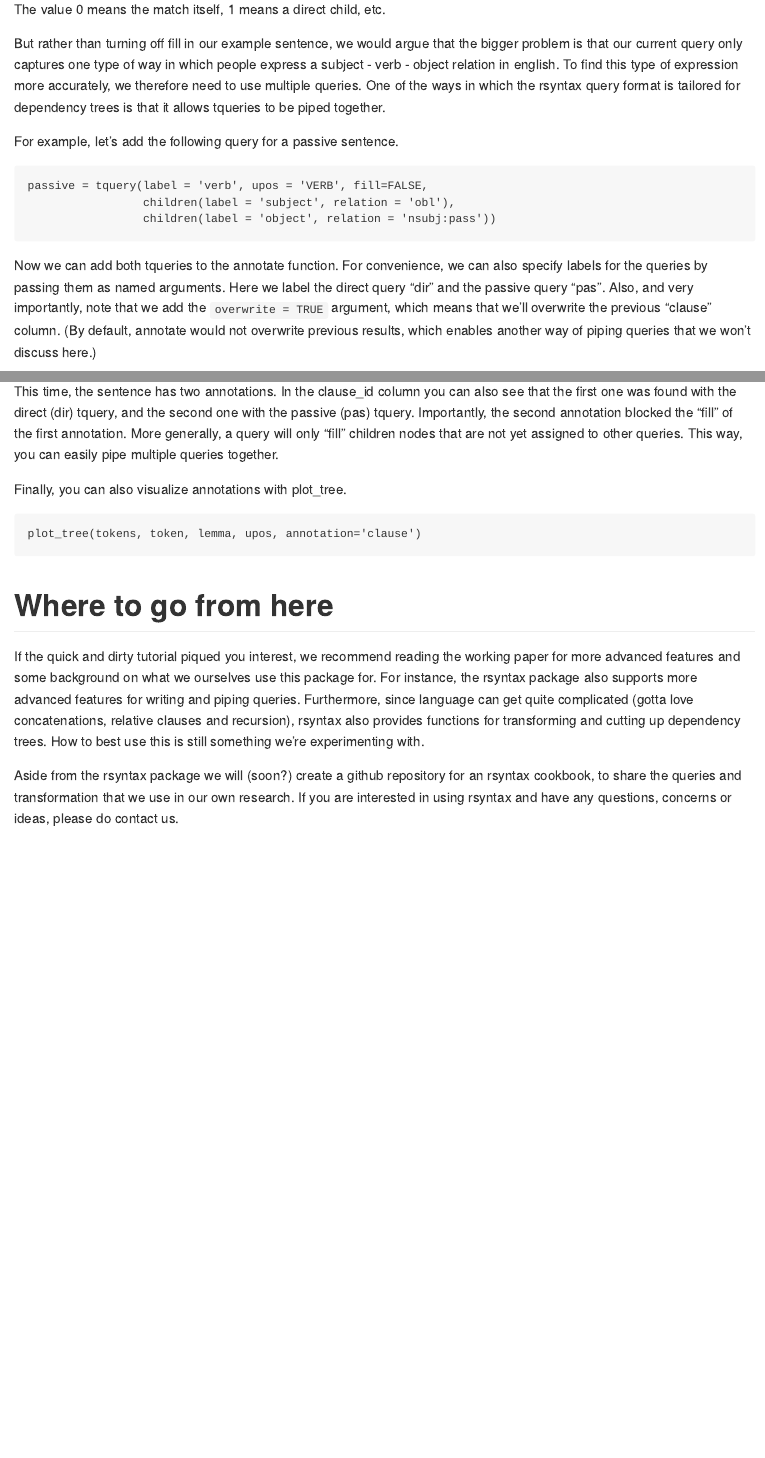
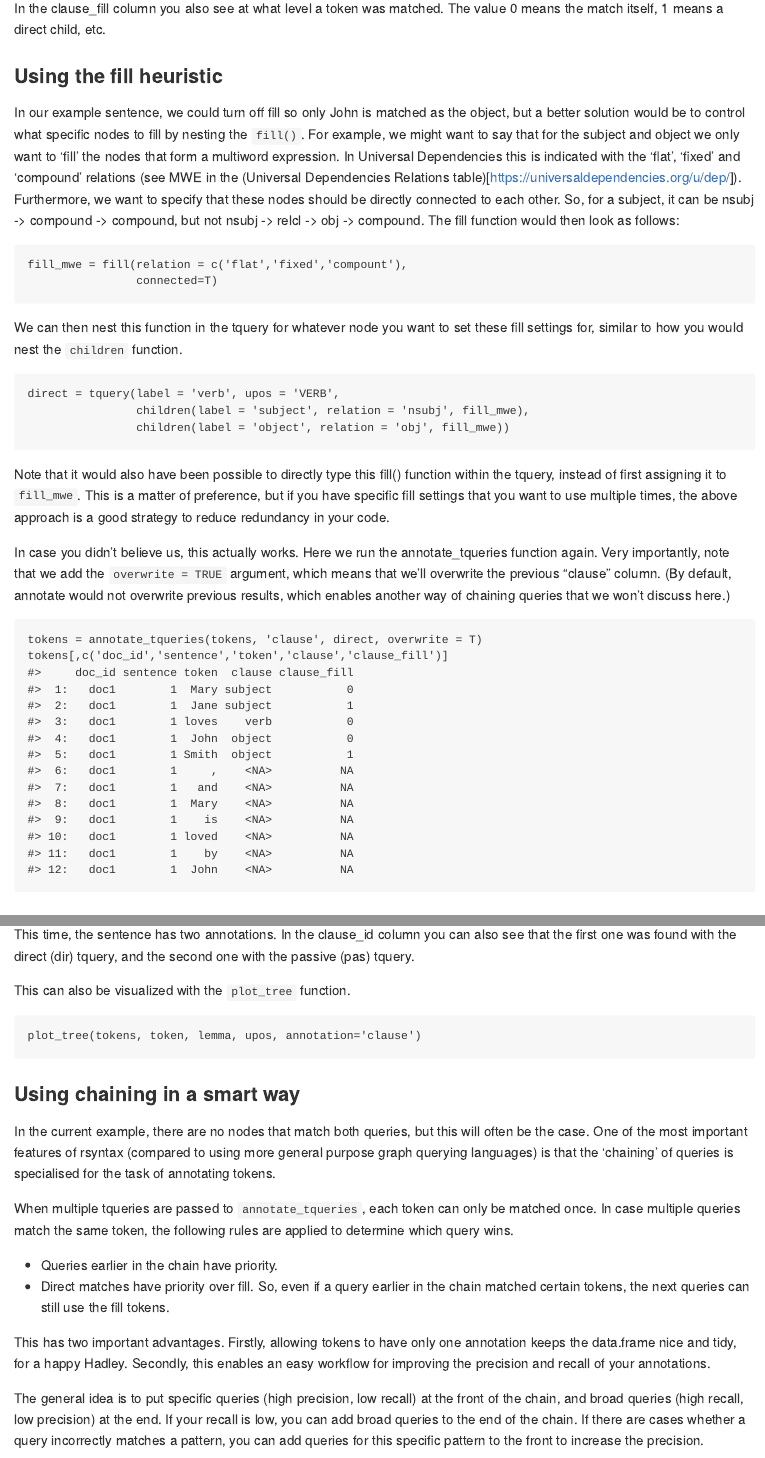
Before and after one commit to vanatteveldt/rsyntax, an R Markdown document (README.Rmd): the page in a window 1100 px wide, from 2510 px down before the commit and from 2660 px down after it, and a second part further down, joined at a grey line. The pictures show the output file README.md that the author committed with the source, drawn offline in the style of GitHub.

Commit message:
updated readme

````diff
--- a/README.Rmd
+++ b/README.Rmd
@@ -103,6 +108,34 @@ You can use the `fill = TRUE` argument to disable fill (as shown in a following
 In the clause_fill column you also see at what level a token was matched. The value 0 means the match itself, 1 means a direct child, etc.
 
-But rather than turning off fill in our example sentence, we would argue that the bigger problem is that our current query only captures one type of way in which people express a subject - verb - object relation in english.
-To find this type of expression more accurately, we therefore need to use multiple queries. One of the ways in which the rsyntax query format is tailored for dependency trees is that it allows tqueries to be piped together.
 
-For example, let's add the following query for a passive sentence.
+### Using the fill heuristic
+
+In our example sentence, we could turn off fill so only John is matched as the object, but a better solution would be to control what specific nodes to fill by nesting the `fill()`.
+For example, we might want to say that for the subject and object we only want to 'fill' the nodes that form a multiword expression. In Universal Dependencies this is indicated with the 'flat', 'fixed' and 'compound' relations (see MWE in the (Universal Dependencies Relations table)[https://universaldependencies.org/u/dep/]).
+Furthermore, we want to specify that these nodes should be directly connected to each other.
+So, for a subject, it can be nsubj -> compound -> compound, but not nsubj -> relcl -> obj -> compound.
+The fill function would then look as follows:
+
+```{r}
+fill_mwe = fill(relation = c('flat','fixed','compount'),
+                connected=T)
+```
+
+We can then nest this function in the tquery for whatever node you want to set these fill settings for, similar to how you would nest the `children` function.
+
+```{r}
+direct = tquery(label = 'verb', upos = 'VERB',
+                children(label = 'subject', relation = 'nsubj', fill_mwe),
+                children(label = 'object', relation = 'obj', fill_mwe))
+```
+
+Note that it would also have been possible to directly type this fill() function within the tquery, instead of first assigning it to `fill_mwe`.
+This is a matter of preference, but if you have specific fill settings that you want to use multiple times, the above approach is a good strategy to reduce redundancy in your code.
+
+In case you didn't believe us, this actually works.
+Here we run the annotate_tqueries function again.
+Very importantly, note that we add the `overwrite = TRUE` argument, which means that we'll overwrite the previous "clause" column. (By default, annotate would not overwrite previous results, which enables another way of chaining queries that we won't discuss here.)
+
+```{r}
+tokens = annotate_tqueries(tokens, 'clause', direct, overwrite = T)
+tokens[,c('doc_id','sentence','token','clause','clause_fill')]
@@ -109,11 +154,11 @@ For example, let's add the following query for a passive sentence.
 
 ```{r}
 passive = tquery(label = 'verb', upos = 'VERB', fill=FALSE,
-                 children(label = 'subject', relation = 'obl'),
-                 children(label = 'object', relation = 'nsubj:pass'))
+                 children(label = 'subject', relation = 'obl', fill_mwe),
+                 children(label = 'object', relation = 'nsubj:pass', fill_mwe))
 ```
 
-Now we can add both tqueries to the annotate function. For convenience, we can also specify labels for the queries by passing them as named arguments. Here we label the direct query "dir" and the passive query "pas". Also, and very importantly, note that we add the `overwrite = TRUE` argument, which means that we'll overwrite the previous "clause" column. (By default, annotate would not overwrite previous results, which enables another way of piping queries that we won't discuss here.)
+Now we can add both tqueries to the annotate function. For convenience, we can also specify labels for the queries by passing them as named arguments. Here we label the direct query "dir" and the passive query "pas". Also, note that we again use overwrite = TRUE.
 
 ```{r}
 tokens = annotate_tqueries(tokens, 'clause',
@@ -126,15 +171,28 @@ tokens[,c('doc_id','sentence','token','clause', 'clause_id')]
 
 This time, the sentence has two annotations.
 In the clause_id column you can also see that the first one was found with the direct (dir) tquery, and the second one with the passive (pas) tquery.
-Importantly, the second annotation blocked the "fill" of the first annotation.
-More generally, a query will only "fill" children nodes that are not yet assigned to other queries.
-This way, you can easily pipe multiple queries together.
 
-Finally, you can also visualize annotations with plot_tree.
+This can also be visualized with the `plot_tree` function.
 
 ```{r, eval=FALSE}
 plot_tree(tokens, token, lemma, upos, annotation='clause')
 ```
 
-Where to go from here
-=====
+### Using chaining in a smart way
+
+In the current example, there are no nodes that match both queries, but this will often be the case.
+One of the most important features of rsyntax (compared to using more general purpose graph querying languages) is that the 'chaining' of queries is specialised for the task of annotating tokens.
+
+When multiple tqueries are passed to `annotate_tqueries`, each token can only be matched once.
+In case multiple queries match the same token, the following rules are applied to determine which query wins.
+
+* Queries earlier in the chain have priority.
+* Direct matches have priority over fill. So, even if a query earlier in the chain matched certain tokens, the next queries can still use the fill tokens.
+
+This has two important advantages.
+Firstly, allowing tokens to have only one annotation keeps the data.frame nice and tidy, for a happy Hadley.
+Secondly, this enables an easy workflow for improving the precision and recall of your annotations.
+
+The general idea is to put specific queries (high precision, low recall) at the front of the chain, and broad queries (high recall, low precision) at the end.
+If your recall is low, you can add broad queries to the end of the chain.
+If there are cases whether a query incorrectly matches a pattern, you can add queries for this specific pattern to the front to increase the precision.
````
Also changed, not shown: README.md, README.Rmd (50 more changed lines), 1 other file.
